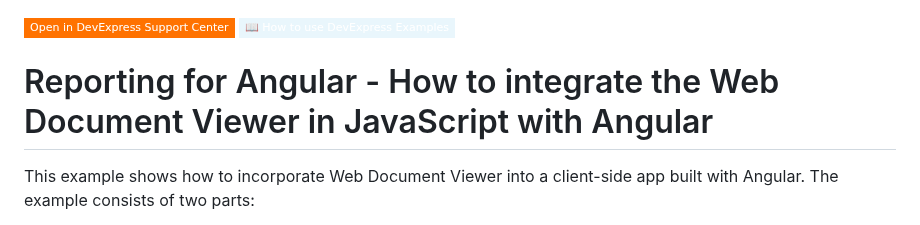
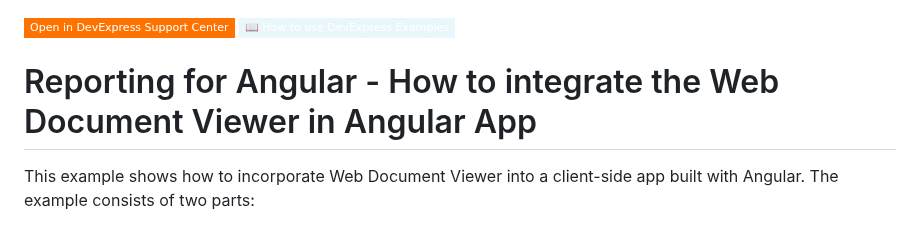
Before and after one commit to DevExpress-Examples/reporting-angular-integrate-web-document-viewer, a Markdown page: Readme.md, the part around the change. Drawn GitHub-style; badges without logos.

```diff
--- a/Readme.md
+++ b/Readme.md
@@ -2,7 +2,7 @@
 [![](https://img.shields.io/badge/Open_in_DevExpress_Support_Center-FF7200?style=flat-square&logo=DevExpress&logoColor=white)](https://supportcenter.devexpress.com/ticket/details/T566419)
 [![](https://img.shields.io/badge/📖_How_to_use_DevExpress_Examples-e9f6fc?style=flat-square)](https://docs.devexpress.com/GeneralInformation/403183)
 <!-- default badges end -->
-# Reporting for Angular - How to integrate the Web Document Viewer in JavaScript with Angular
+# Reporting for Angular - How to integrate the Web Document Viewer in Angular App
 
 This example shows how to incorporate  Web Document Viewer into a client-side app built with Angular. The example consists of two parts:
 
```
